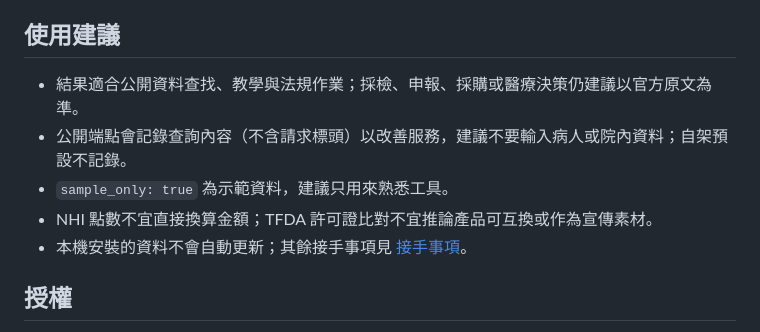
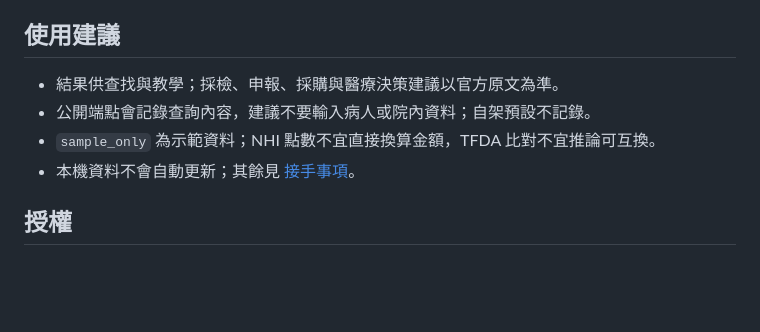
Before and after one commit to masalu0105-gif/taiwan-laboratory-mcp, a Markdown page: README.md, the part around the change. Drawn GitHub-style; blank space fills up the shorter version.

Commit message:
docs: shorten usage notes further
Co-Authored-By: Claude Fable 5.1 <noreply@anthropic.com>

```diff
--- a/README.md
+++ b/README.md
@@ -139,11 +139,10 @@ Demo 會顯示 CDC 麻疹、NHI 糖化血色素及 TFDA HbA1c 的示範結果，
 
 ## 使用建議
 
-- 結果適合公開資料查找、教學與法規作業；採檢、申報、採購或醫療決策仍建議以官方原文為準。
-- 公開端點會記錄查詢內容（不含請求標頭）以改善服務，建議不要輸入病人或院內資料；自架預設不記錄。
-- `sample_only: true` 為示範資料，建議只用來熟悉工具。
-- NHI 點數不宜直接換算金額；TFDA 許可證比對不宜推論產品可互換或作為宣傳素材。
-- 本機安裝的資料不會自動更新；其餘接手事項見 [接手事項](docs/next-steps.md)。
+- 結果供查找與教學；採檢、申報、採購與醫療決策建議以官方原文為準。
+- 公開端點會記錄查詢內容，建議不要輸入病人或院內資料；自架預設不記錄。
+- `sample_only` 為示範資料；NHI 點數不宜直接換算金額，TFDA 比對不宜推論可互換。
+- 本機資料不會自動更新；其餘見 [接手事項](docs/next-steps.md)。
 
 ## 授權
 
```
